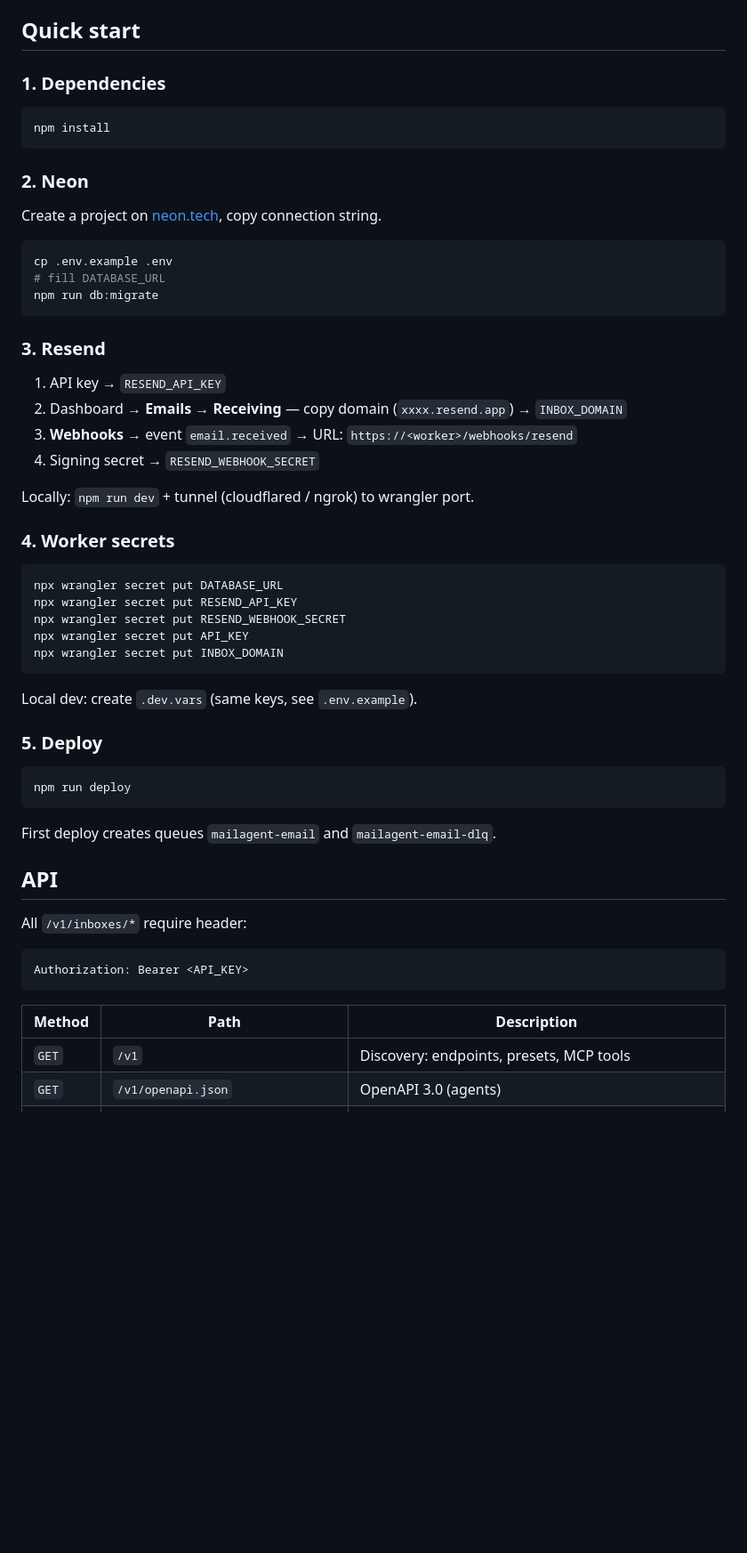
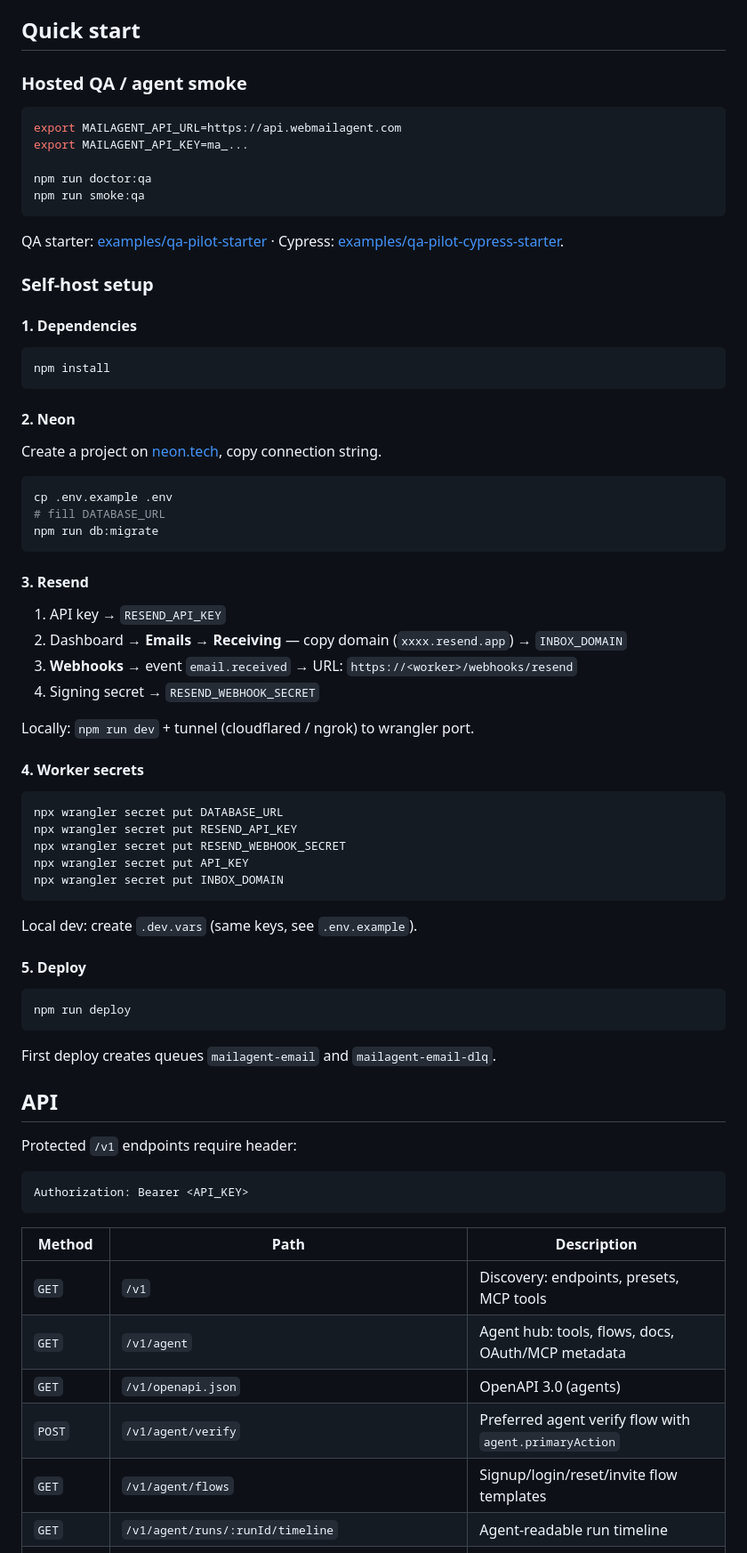
Before and after one commit to Alex0nder/MailAgent, a Markdown page: README.md, the part around one of its changes. Shown at 89% size. Rendered like a GitHub page; blank space fills up the shorter version.

Commit message:
Refresh README product overview

````diff
--- a/README.md
+++ b/README.md
@@ -21,13 +22,27 @@ Full setup with secrets: **[SETUP.md](./SETUP.md)** · check: `npm run setup:che
 
 ## Quick start
 
-### 1. Dependencies
+### Hosted QA / agent smoke
+
+```bash
+export MAILAGENT_API_URL=https://api.webmailagent.com
+export MAILAGENT_API_KEY=ma_...
+
+npm run doctor:qa
+npm run smoke:qa
+```
+
+QA starter: [examples/qa-pilot-starter](./examples/qa-pilot-starter) · Cypress: [examples/qa-pilot-cypress-starter](./examples/qa-pilot-cypress-starter).
+
+### Self-host setup
+
+#### 1. Dependencies
 
 ```bash
 npm install
 ```
 
-### 2. Neon
+#### 2. Neon
 
 Create a project on [neon.tech](https://neon.tech), copy connection string.
 
@@ -37,7 +52,7 @@ cp .env.example .env
 npm run db:migrate
 ```
 
-### 3. Resend
+#### 3. Resend
 
 1. API key → `RESEND_API_KEY`
 2. Dashboard → **Emails → Receiving** — copy domain (`xxxx.resend.app`) → `INBOX_DOMAIN`
@@ -46,7 +61,7 @@ npm run db:migrate
 
 Locally: `npm run dev` + tunnel (cloudflared / ngrok) to wrangler port.
 
-### 4. Worker secrets
+#### 4. Worker secrets
 
 ```bash
 npx wrangler secret put DATABASE_URL
@@ -58,7 +73,7 @@ npx wrangler secret put INBOX_DOMAIN
 
 Local dev: create `.dev.vars` (same keys, see `.env.example`).
 
-### 5. Deploy
+#### 5. Deploy
 
 ```bash
 npm run deploy
@@ -68,7 +83,7 @@ First deploy creates queues `mailagent-email` and `mailagent-email-dlq`.
 
 ## API
 
-All `/v1/inboxes/*` require header:
+Protected `/v1` endpoints require header:
 
 ```
 Authorization: Bearer <API_KEY>
@@ -77,5 +92,9 @@ Authorization: Bearer <API_KEY>
 | Method | Path | Description |
 |-------|------|----------|
 | `GET` | `/v1` | Discovery: endpoints, presets, MCP tools |
+| `GET` | `/v1/agent` | Agent hub: tools, flows, docs, OAuth/MCP metadata |
 | `GET` | `/v1/openapi.json` | OpenAPI 3.0 (agents) |
+| `POST` | `/v1/agent/verify` | Preferred agent verify flow with `agent.primaryAction` |
+| `GET` | `/v1/agent/flows` | Signup/login/reset/invite flow templates |
+| `GET` | `/v1/agent/runs/:runId/timeline` | Agent-readable run timeline |
 | `POST` | `/v1/inboxes/open` | **One-shot:** create → wait → extract → delete |
````
Also changed, not shown: other parts of README.md (+47 -26 lines).
